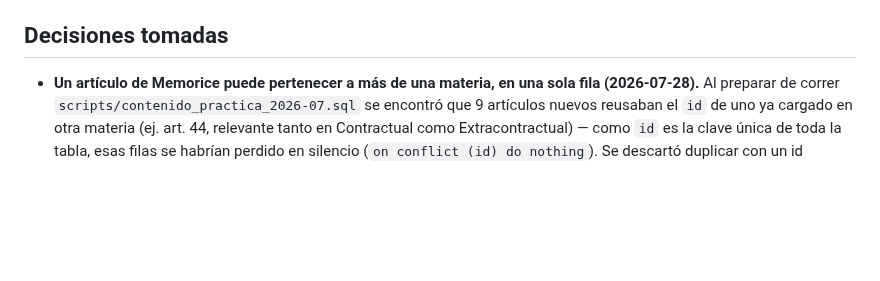
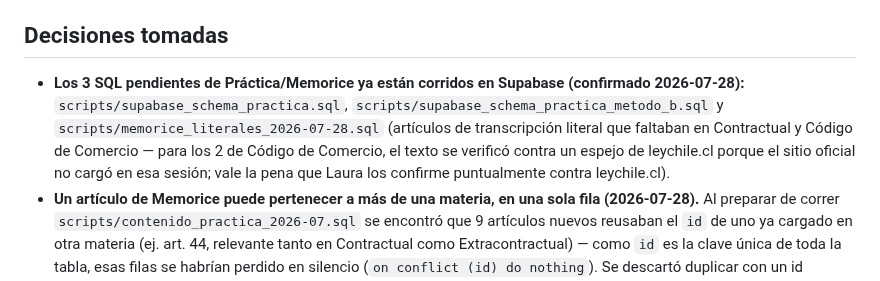
Before and after one commit to lorensaura/Leyes, a Markdown page: CLAUDE.md, the part around one of its changes. Rendered like a GitHub page; blank space fills up the shorter version.

```diff
--- a/CLAUDE.md
+++ b/CLAUDE.md
@@ -41,4 +41,5 @@
 - `.claude/skills/handoff/` — skill `/handoff` para cortar y retomar sesiones largas.
 
 ## Decisiones tomadas
+- **Los 3 SQL pendientes de Práctica/Memorice ya están corridos en Supabase (confirmado 2026-07-28):** `scripts/supabase_schema_practica.sql`, `scripts/supabase_schema_practica_metodo_b.sql` y `scripts/memorice_literales_2026-07-28.sql` (artículos de transcripción literal que faltaban en Contractual y Código de Comercio — para los 2 de Código de Comercio, el texto se verificó contra un espejo de leychile.cl porque el sitio oficial no cargó en esa sesión; vale la pena que Laura los confirme puntualmente contra leychile.cl).
 - **Un artículo de Memorice puede pertenecer a más de una materia, en una sola fila (2026-07-28).** Al preparar de correr `scripts/contenido_practica_2026-07.sql` se encontró que 9 artículos nuevos reusaban el `id` de uno ya cargado en otra materia (ej. art. 44, relevante tanto en Contractual como Extracontractual) — como `id` es la clave única de toda la tabla, esas filas se habrían perdido en silencio (`on conflict (id) do nothing`). Se descartó duplicar con un id distinto (mostraría el artículo dos veces al filtrar Área = "Todas") y en cambio `materia` ahora puede guardar varios valores separados por coma (`'contractual,extracontractual'`) en una sola fila; `app/alternativas.html` usa la función nueva `perteneceAArea` para filtrar por pertenencia en vez de igualdad exacta. Detalle completo, y el pendiente sin decidir sobre las preguntas `transversal` de Alternativas, en `docs/practica.md`.
```
Also changed, not shown: other parts of CLAUDE.md (+1 -1 lines), docs/practica.md (+11 -14 lines).
